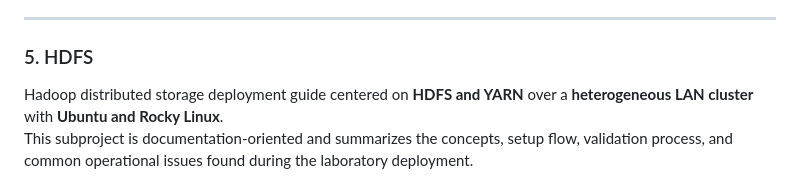
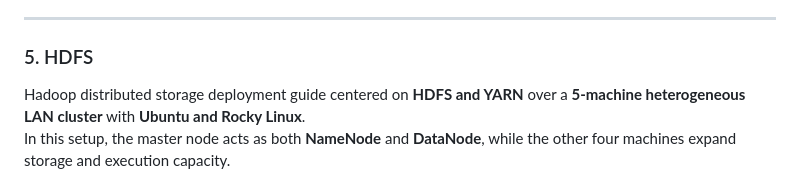
Before and after one commit to CarefreeHarp/DistributedSystems, a Markdown page: README.md, the part around one of its changes. Rendered like a GitHub page.

````diff
--- a/README.md
+++ b/README.md
@@ -201,8 +201,8 @@ graph LR
 
 ### 5. HDFS
 
-Hadoop distributed storage deployment guide centered on **HDFS and YARN** over a **heterogeneous LAN cluster** with **Ubuntu and Rocky Linux**.
-This subproject is documentation-oriented and summarizes the concepts, setup flow, validation process, and common operational issues found during the laboratory deployment.
+Hadoop distributed storage deployment guide centered on **HDFS and YARN** over a **5-machine heterogeneous LAN cluster** with **Ubuntu and Rocky Linux**.
+In this setup, the master node acts as both **NameNode** and **DataNode**, while the other four machines expand storage and execution capacity.
 
 ```mermaid
 graph LR
````
Also changed, not shown: other parts of README.md (+5 -4 lines), HDFS/README.md (+37 -18 lines).
